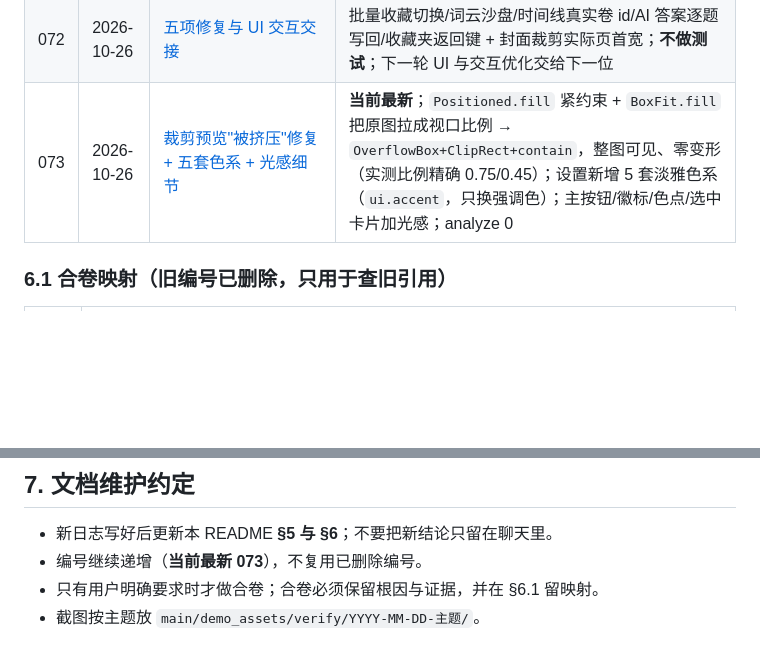
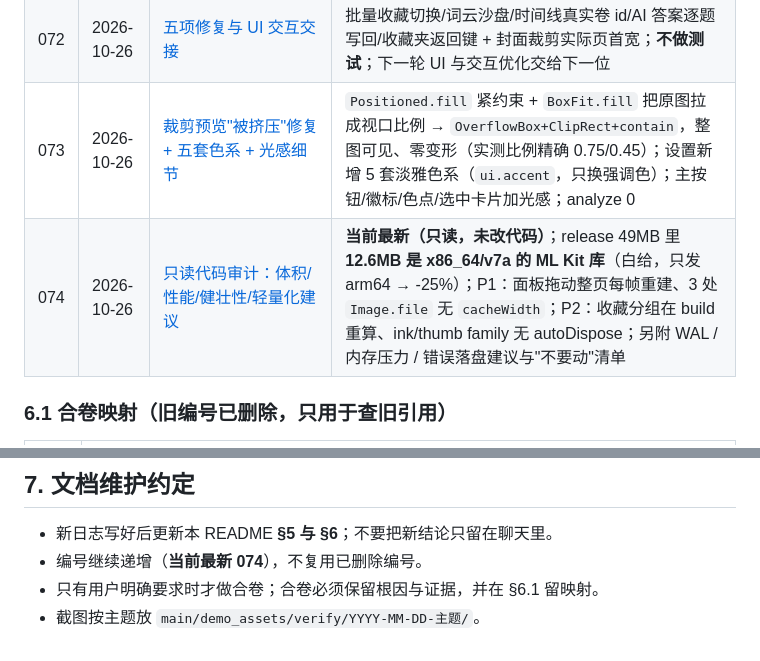
Before and after one commit to Terryliu001/SHUA_QI, a Markdown page: 项目日志/README.md, 2 parts joined by grey strips. GitHub-like rendering; blank space fills up the shorter version.

```diff
--- a/项目日志/README.md
+++ b/项目日志/README.md
@@ -351,7 +351,8 @@
 | 070 | 2026-10-26 | [收尾开发 B1–B5](070-2026-10-26-收尾开发B1-B5.md) | 导出命名/裁剪/缩略图/指南/AI 指导；对答案与改卷本地优先；**DB v9** 重刷独立 attempt + 列表 + 时间线；笔刷 HUD/图形吸附；词云拖动；反馈客户端 + Worker；86 focused passed |
 | 071 | 2026-10-26 | [收尾交接：给下一位开发](071-2026-10-26-交接给下一位开发.md) | 代码提交 `f257384`；最终全量测试/20 页导出/图形视觉/双指裁剪/Worker 部署交给下一位；含恢复 pubspec 的事故预案与验收清单 |
 | 072 | 2026-10-26 | [五项修复与 UI 交互交接](072-2026-10-26-五项修复与UI交互交接.md) | 批量收藏切换/词云沙盘/时间线真实卷 id/AI 答案逐题写回/收藏夹返回键 + 封面裁剪实际页首宽；**不做测试**；下一轮 UI 与交互优化交给下一位 |
-| 073 | 2026-10-26 | [裁剪预览"被挤压"修复 + 五套色系 + 光感细节](073-2026-10-26-裁剪挤压修复与色系.md) | **当前最新**；`Positioned.fill` 紧约束 + `BoxFit.fill` 把原图拉成视口比例 → `OverflowBox+ClipRect+contain`，整图可见、零变形（实测比例精确 0.75/0.45）；设置新增 5 套淡雅色系（`ui.accent`，只换强调色）；主按钮/徽标/色点/选中卡片加光感；analyze 0 |
+| 073 | 2026-10-26 | [裁剪预览"被挤压"修复 + 五套色系 + 光感细节](073-2026-10-26-裁剪挤压修复与色系.md) | `Positioned.fill` 紧约束 + `BoxFit.fill` 把原图拉成视口比例 → `OverflowBox+ClipRect+contain`，整图可见、零变形（实测比例精确 0.75/0.45）；设置新增 5 套淡雅色系（`ui.accent`，只换强调色）；主按钮/徽标/色点/选中卡片加光感；analyze 0 |
+| 074 | 2026-10-26 | [只读代码审计：体积/性能/健壮性/轻量化建议](074-2026-10-26-只读代码审计与优化建议.md) | **当前最新（只读，未改代码）**；release 49MB 里 **12.6MB 是 x86_64/v7a 的 ML Kit 库**（白给，只发 arm64 → -25%）；P1：面板拖动整页每帧重建、3 处 `Image.file` 无 `cacheWidth`；P2：收藏分组在 build 重算、ink/thumb family 无 autoDispose；另附 WAL / 内存压力 / 错误落盘建议与"不要动"清单 |
 
 ### 6.1 合卷映射（旧编号已删除，只用于查旧引用）
 
@@ -389,6 +390,6 @@
 ## 7. 文档维护约定
 
 - 新日志写好后更新本 README **§5 与 §6**；不要把新结论只留在聊天里。
-- 编号继续递增（**当前最新 073**），不复用已删除编号。
+- 编号继续递增（**当前最新 074**），不复用已删除编号。
 - 只有用户明确要求时才做合卷；合卷必须保留根因与证据，并在 §6.1 留映射。
 - 截图按主题放 `main/demo_assets/verify/YYYY-MM-DD-主题/`。
```
Also changed, not shown: 项目日志/074-2026-10-26-只读代码审计与优化建议.md (added, +262 -0 lines).
